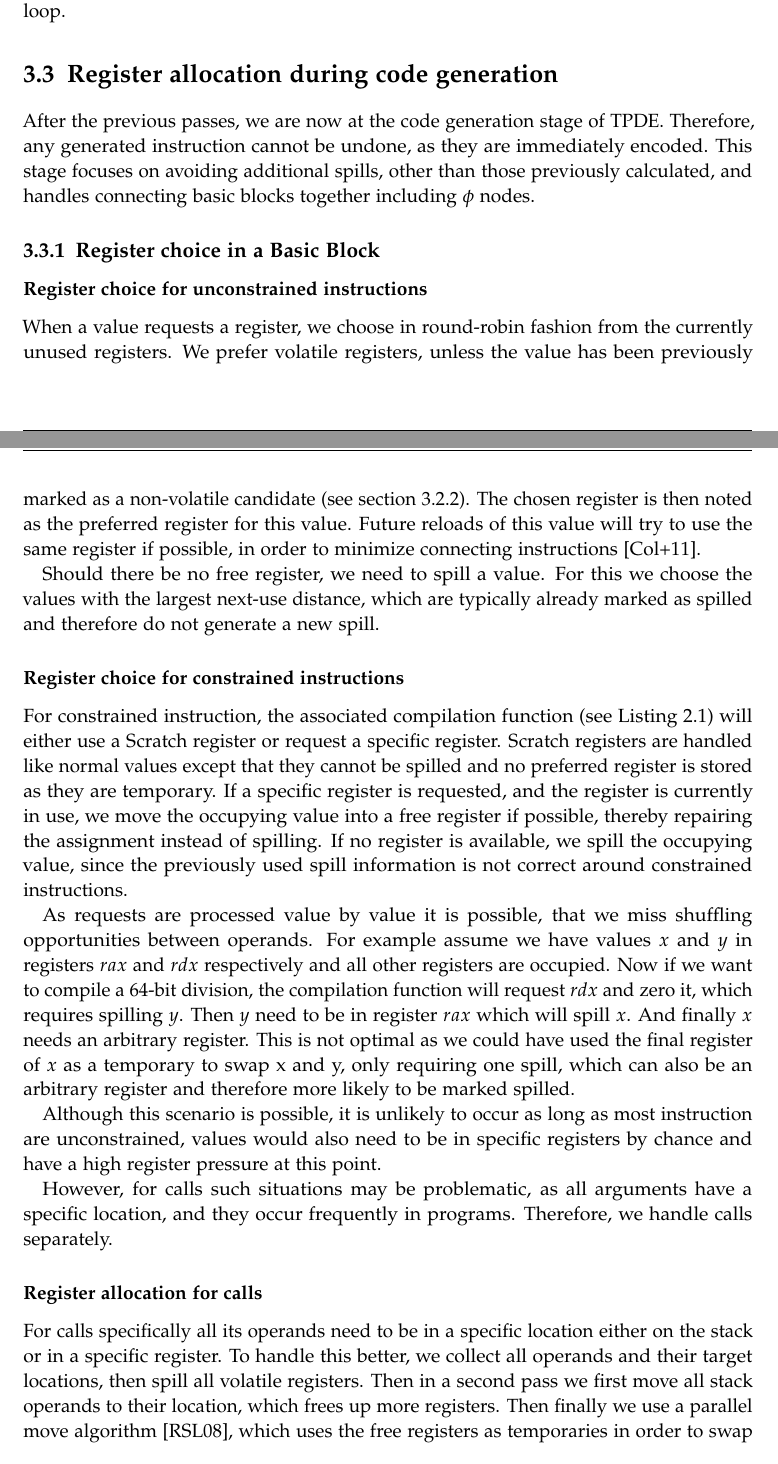
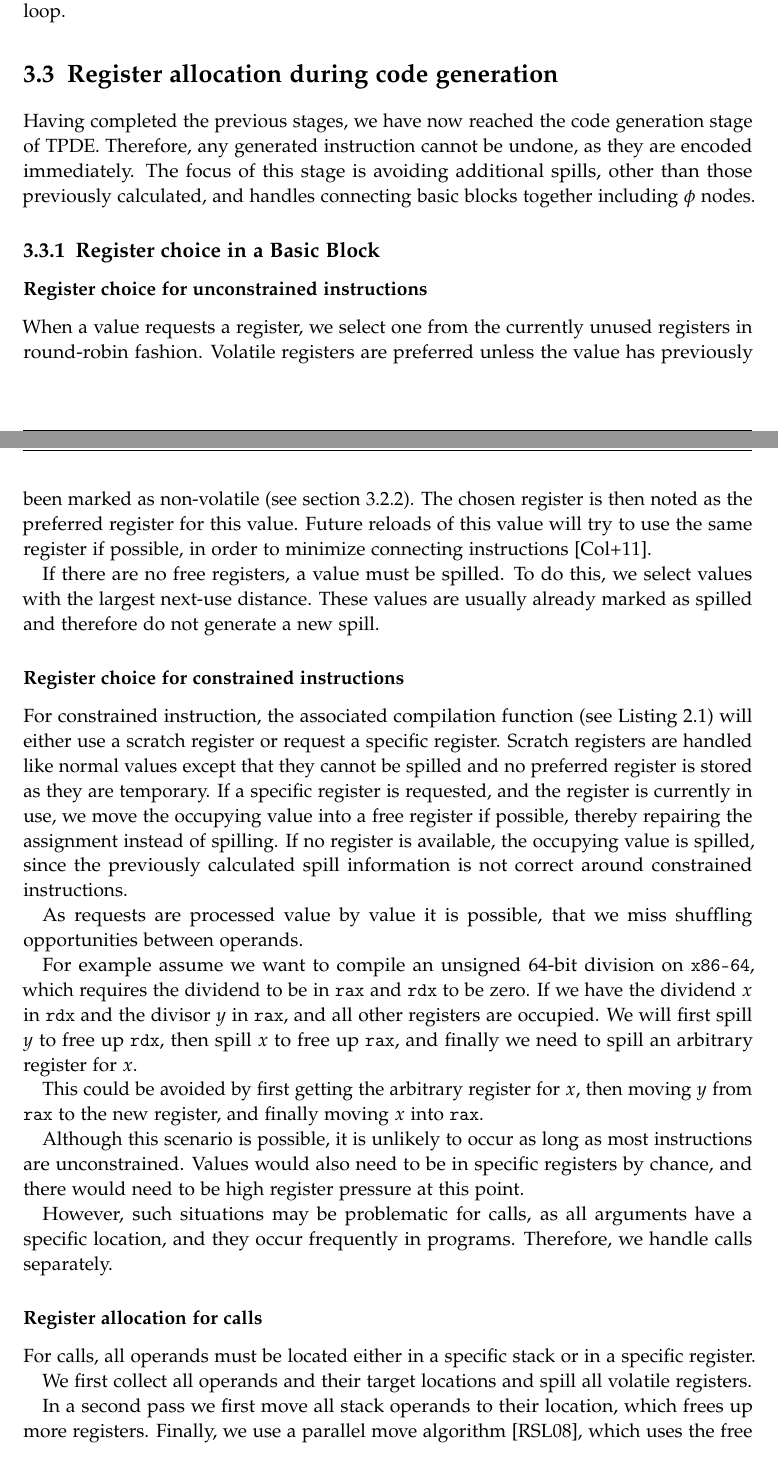
Before and after one commit to sallto/MasterArbeit, a LaTeX thesis (main.tex, which reads chapters/04_approach.tex): two parts of pages 22 and 23 of 43, joined at a grey line, cut so that both start at the same text. Compiled offline with pdfLaTeX.

Commit message:
up to connecting bb

```diff
--- a/chapters/04_approach.tex
+++ b/chapters/04_approach.tex
@@ -320,28 +320,29 @@ However, since  our register pressure $p$ is only an approximation, we conservat
 
 \section{Register allocation during code generation}
 
-After the previous passes, we are now at the code generation stage of TPDE. Therefore, any generated instruction cannot be undone, as they are immediately encoded.
-This stage focuses on avoiding additional spills, other than those previously calculated, and handles connecting basic blocks together including $\phi$ nodes.
+Having completed the previous stages, we have now reached the code generation stage of TPDE. Therefore, any generated instruction cannot be undone, as they are encoded immediately.
+The focus of this stage is avoiding additional spills, other than those previously calculated, and handles connecting basic blocks together including $\phi$ nodes.
 
 \subsection{Register choice in a Basic Block}
 \subsubsection{Register choice for unconstrained instructions}
-When a value requests a register, we choose in round-robin fashion from the currently unused registers. We prefer volatile registers, unless the value has been previously marked as a non-volatile candidate (see section~\ref{sec:spill_calculation}).
+When a value requests a register, we select one from the currently unused registers in round-robin fashion. Volatile registers are preferred unless the value has previously been marked as non-volatile (see section~\ref{sec:spill_calculation}).
 The chosen register is then noted as the preferred register for this value. Future reloads of this value will try to use the same register if possible, in order to minimize connecting instructions~\cite{treescan}.
 
-Should there be no free register, we need to spill a value. For this we choose the values with the largest next-use distance, which are typically already marked as spilled and therefore do not generate a new spill.
-
+If there are no free registers, a value must be spilled. To do this, we select values with the largest next-use distance. These values are usually already marked as spilled and therefore do not generate a new spill.
 \subsubsection{Register choice for constrained instructions}
 
-For constrained instruction, the associated compilation function (see~\autoref{lst:example-div}) will either use a Scratch register or request a specific register. Scratch registers are handled like normal values except that they cannot be spilled and no preferred register is stored as they are temporary. If a specific register is requested, and the register is currently in use, we move the occupying value into a free register if possible, thereby repairing the assignment instead of spilling. If no register is available, we spill the occupying value, since the previously used spill information is not correct around constrained instructions.
+For constrained instruction, the associated compilation function (see~\autoref{lst:example-div}) will either use a scratch register or request a specific register. Scratch registers are handled like normal values except that they cannot be spilled and no preferred register is stored as they are temporary. If a specific register is requested, and the register is currently in use, we move the occupying value into a free register if possible, thereby repairing the assignment instead of spilling. If no register is available, the occupying value is spilled,  since the previously calculated spill information is not correct around constrained instructions.
 
 As requests are processed value by value it is possible, that we miss shuffling opportunities between operands.
-For example assume we have values $x$ and $y$ in registers $rax$ and $rdx$ respectively and all other registers are occupied.
-Now if we want to compile a 64-bit division, the compilation function will request $rdx$ and zero it, which requires spilling $y$. Then $y$ need to be in register $rax$ which will spill $x$. And finally $x$ needs an arbitrary register.
-This is not optimal as we could have used the final register of $x$ as a temporary to swap x and y, only requiring  one spill, which can also be an arbitrary register and therefore more likely to be marked spilled.
 
-Although this scenario is possible, it is unlikely to occur as long as most instruction are unconstrained, values would also need to be in specific registers by chance and have a high register pressure at this point.
+For example assume we want to compile an unsigned 64-bit division on \texttt{x86-64}, which requires the dividend to be in \texttt{rax} and \texttt{rdx} to be zero. If we have the dividend $x$ in \texttt{rdx} and the divisor $y$ in \texttt{rax}, and all other registers are occupied. We will first spill $y$ to free up \texttt{rdx}, then spill $x$ to free up \texttt{rax}, and finally we need to spill an arbitrary register for $x$.
 
-However, for calls such situations may be problematic, as all arguments have a specific location, and they occur frequently in programs. Therefore, we handle calls separately.
+This could be avoided by first getting the arbitrary register for $x$, then moving $y$ from \texttt{rax} to the new register, and finally moving $x$ into \texttt{rax}.
+
+Although this scenario is possible, it is unlikely to occur as long as most instructions are unconstrained.
+Values would also need to be in specific registers by chance, and there would need to be high register pressure at this point.
+
+However, such situations may be problematic for calls, as all arguments have a specific location, and they occur frequently in programs. Therefore, we handle calls separately.
 
 
 %/\begin{align*}
@@ -356,9 +357,12 @@ However, for calls such situations may be problematic, as all arguments have a s
 %\end{align*}
 
 \subsubsection{Register allocation for calls}
+For calls, all operands must be located either in a specific stack or in a specific register.
 
-For calls specifically all its operands need to be in a specific location either on the stack or in a specific register. To handle this better, we collect all operands and their target locations, then spill all volatile registers.
-Then in a second pass we first move all stack operands to their location, which frees up more registers. Then finally we use a parallel move algorithm~\cite{par-move}, which uses the free registers as temporaries in order to swap values between registers and resolve any dependency cycles between them.
+We first collect all operands and their target locations and spill all volatile registers.
+
+In a second pass we first move all stack operands to their location, which frees up more registers.
+Finally, we use a parallel move algorithm~\cite{par-move}, which uses the free registers as temporaries in order to swap values between registers and resolve any dependency cycles.
 
 \subsection{Connecting Basic Blocks}
 
```
Also changed, not shown: main.pdf.
